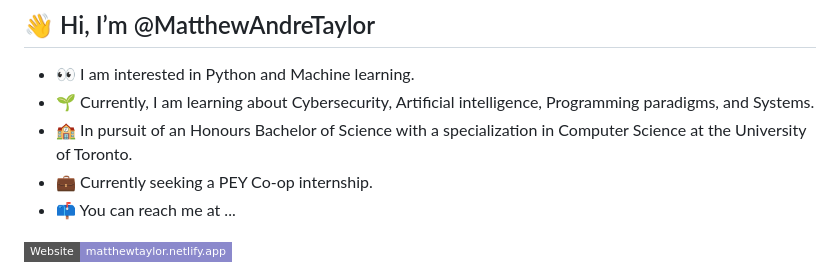
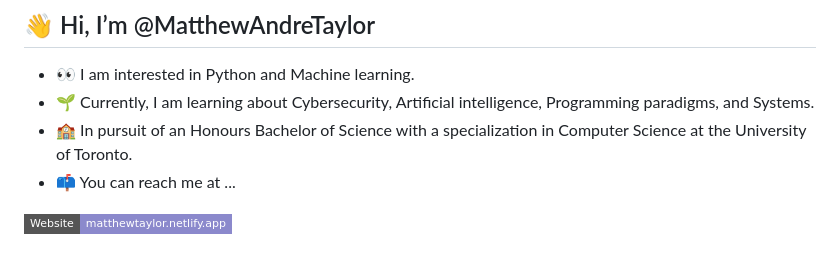
Before and after one commit to MatthewAndreTaylor/MatthewAndreTaylor, a Markdown page: README.md, the part around the change. GitHub-like rendering; badges without logos.

```diff
--- a/README.md
+++ b/README.md
@@ -2,7 +2,6 @@
 - 👀 I am interested in Python and Machine learning.
 - 🌱 Currently, I am learning about Cybersecurity, Artificial intelligence, Programming paradigms, and Systems.
 - 🏫 In pursuit of an Honours Bachelor of Science with a specialization in Computer Science at the University of Toronto.
-- 💼 Currently seeking a PEY Co-op internship.
 - 📫 You can reach me at ...
 
 [![Website](https://img.shields.io/badge/Website-matthewtaylor.netlify.app-informational?style=flat-square&color=8B89CC&logo=Google-Chrome&logoColor=white)](https://matthewtaylor.netlify.app)
```
